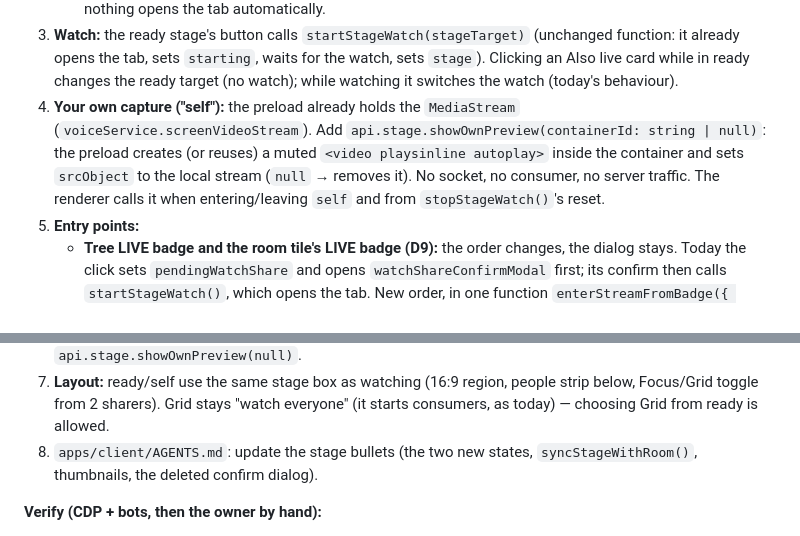
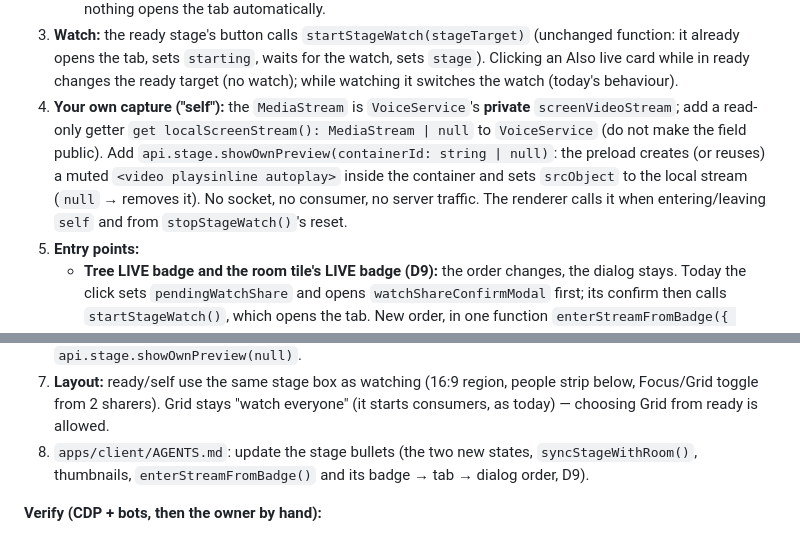
Before and after one commit to fbarrella/reson8, a Markdown page: app-planning/Reson8_Phase21_PRD.md, 2 parts joined by grey strips. Rendered like a GitHub page.

```diff
--- a/app-planning/Reson8_Phase21_PRD.md
+++ b/app-planning/Reson8_Phase21_PRD.md
@@ -606,7 +609,7 @@ Switching between them is animated (step 5 — the owner's request; the study it
    - else → `idle`.
    It only runs while the room tab **exists**; with the tab closed nothing happens (D4) and nothing opens the tab automatically.
 3. **Watch:** the ready stage's button calls `startStageWatch(stageTarget)` (unchanged function: it already opens the tab, sets `starting`, waits for the watch, sets `stage`). Clicking an Also live card while in ready changes the ready target (no watch); while watching it switches the watch (today's behaviour).
-4. **Your own capture ("self"):** the preload already holds the `MediaStream` (`voiceService.screenVideoStream`). Add `api.stage.showOwnPreview(containerId: string | null)`: the preload creates (or reuses) a muted `<video playsinline autoplay>` inside the container and sets `srcObject` to the local stream (`null` → removes it). No socket, no consumer, no server traffic. The renderer calls it when entering/leaving `self` and from `stopStageWatch()`'s reset.
+4. **Your own capture ("self"):** the `MediaStream` is `VoiceService`'s **private** `screenVideoStream`; add a read-only getter `get localScreenStream(): MediaStream | null` to `VoiceService` (do not make the field public). Add `api.stage.showOwnPreview(containerId: string | null)`: the preload creates (or reuses) a muted `<video playsinline autoplay>` inside the container and sets `srcObject` to the local stream (`null` → removes it). No socket, no consumer, no server traffic. The renderer calls it when entering/leaving `self` and from `stopStageWatch()`'s reset.
 5. **Entry points:**
    - **Tree LIVE badge and the room tile's LIVE badge (D9):** the order changes, the dialog stays. Today the click sets `pendingWatchShare` and opens `watchShareConfirmModal` first; its confirm then calls `startStageWatch()`, which opens the tab. New order, in one function `enterStreamFromBadge({ userId, nickname, channelId })` used by both badges:
      1. Not in that voice room → today's toast ("Join the voice channel to watch its stream."), stop.
@@ -618,7 +621,7 @@ Switching between them is animated (step 5 — the owner's request; the study it
    - **Pop out** stays exactly as today, offered only in `stage`.
 6. **Teardown paths** unchanged and now also cover ready/self: leaving voice, a kick, access loss, a deleted room, closing the tab — all end in `stopStageWatch()`, which resets ready/self and calls `api.stage.showOwnPreview(null)`.
 7. **Layout:** ready/self use the same stage box as watching (16:9 region, people strip below, Focus/Grid toggle from 2 sharers). Grid stays "watch everyone" (it starts consumers, as today) — choosing Grid from ready is allowed.
-8. `apps/client/AGENTS.md`: update the stage bullets (the two new states, `syncStageWithRoom()`, thumbnails, the deleted confirm dialog).
+8. `apps/client/AGENTS.md`: update the stage bullets (the two new states, `syncStageWithRoom()`, thumbnails, `enterStreamFromBadge()` and its badge → tab → dialog order, D9).
 
 **Verify (CDP + bots, then the owner by hand):**
 - Room tab open on a chat-free view, bot B starts sharing → the tab switches to stream mode within one presence update: B's thumbnail (or the avatar placeholder until it arrives), "B is sharing", Watch button; no consumer exists (`api.stage.isWatching() === false`, server log shows no CONSUME).
```
Also changed, not shown: other parts of app-planning/Reson8_Phase21_PRD.md (+12 -9 lines), app-planning/Phase21_Kickoff_Prompt.md (added, +51 -0 lines).
